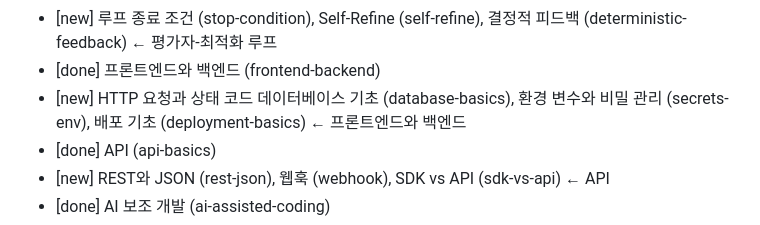
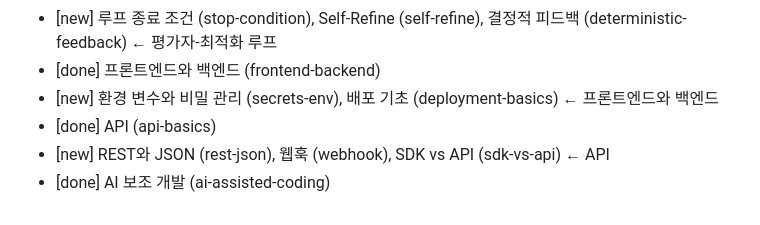
Before and after one commit to wjdgks7178/ai-mindmap, a Markdown page: changelog/2026-10-31.md, the part around the change. Drawn GitHub-style.

Commit message:
fix changelog

```diff
--- a/changelog/2026-10-31.md
+++ b/changelog/2026-10-31.md
@@ -37,7 +37,7 @@
 - [done] 평가자-최적화 루프 (evaluator-optimizer)
 - [new] 루프 종료 조건 (stop-condition), Self-Refine (self-refine), 결정적 피드백 (deterministic-feedback) ← 평가자-최적화 루프
 - [done] 프론트엔드와 백엔드 (frontend-backend)
-- [new] HTTP 요청과 상태 코드 데이터베이스 기초 (database-basics), 환경 변수와 비밀 관리 (secrets-env), 배포 기초 (deployment-basics) ← 프론트엔드와 백엔드
+- [new] 환경 변수와 비밀 관리 (secrets-env), 배포 기초 (deployment-basics) ← 프론트엔드와 백엔드
 - [done] API (api-basics)
 - [new] REST와 JSON (rest-json), 웹훅 (webhook), SDK vs API (sdk-vs-api) ← API
 - [done] AI 보조 개발 (ai-assisted-coding)
```
